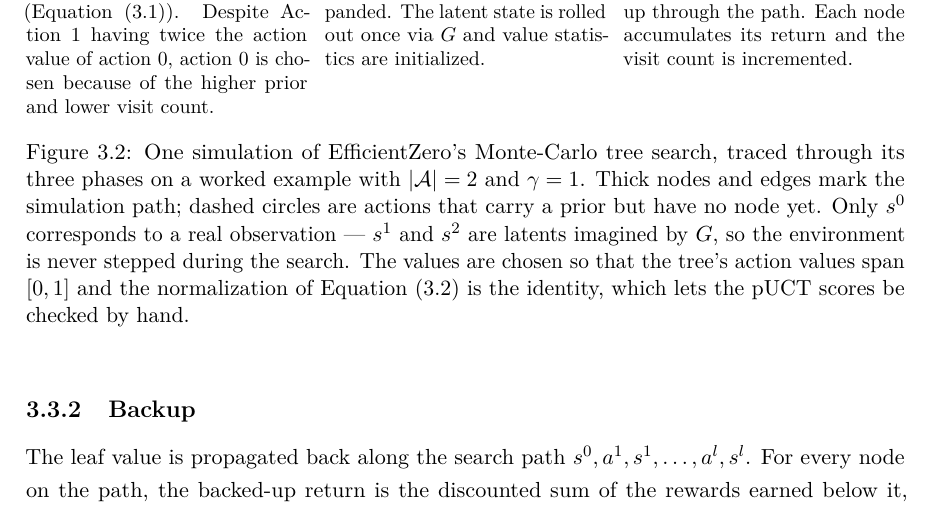
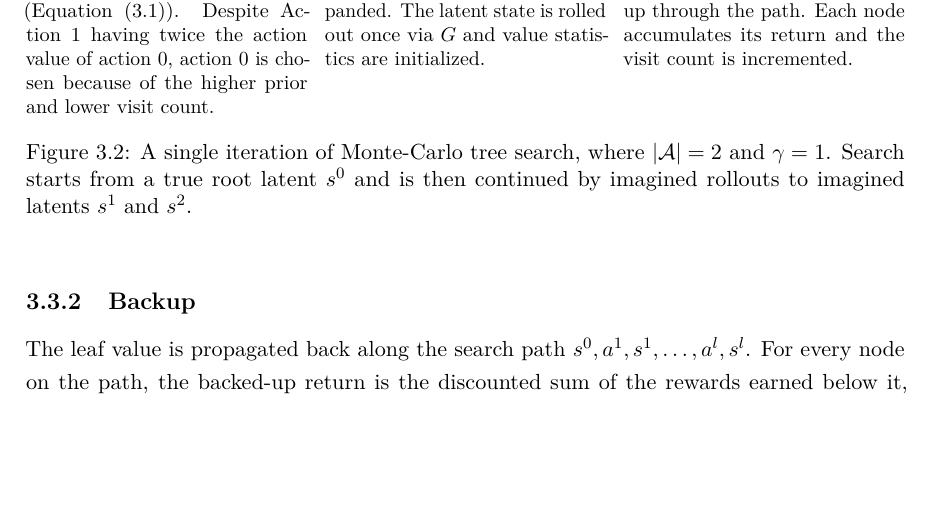
Before and after one commit to Baseng0815/master-thesis, a LaTeX thesis (main/thesis.tex, which reads main/figures/ez-mcts-simulation.tex): part of page 30 of 61, cut so that both start at the same text, the shorter picture padded with empty space. Compiled offline with pdfLaTeX.

Commit message:
less stuff

```diff
--- a/main/figures/ez-mcts-simulation.tex
+++ b/main/figures/ez-mcts-simulation.tex
@@ -112,15 +112,9 @@
     \label{fig:ez-mcts-backup}
   \end{subfigure}
 
-  \caption[One MCTS simulation]{One simulation of EfficientZero's Monte-Carlo
-    tree search, traced through its three phases on a worked example with
-    $\lvert\mathcal{A}\rvert=2$ and $\gamma=1$.
-    Thick nodes and edges mark the simulation path; dashed circles are actions
-    that carry a prior but have no node yet.
-    Only $s^0$ corresponds to a real observation --- $s^1$ and $s^2$ are latents
-    imagined by $G$, so the environment is never stepped during the search.
-    The values are chosen so that the tree's action values span $[0,1]$ and the
-    normalization of \cref{eq:ez-qnorm} is the identity, which lets the pUCT
-    scores be checked by hand.}
+  \caption[One MCTS simulation]{A single iteration of Monte-Carlo
+    tree search, where $\lvert\mathcal{A}\rvert=2$ and $\gamma=1$.
+    Search starts from a true root latent $s^0$ and is then continued by imagined rollouts
+  to imagined latents $s^1$ and $s^2$.}
   \label{fig:ez-mcts-simulation}
 \end{figure}
```
